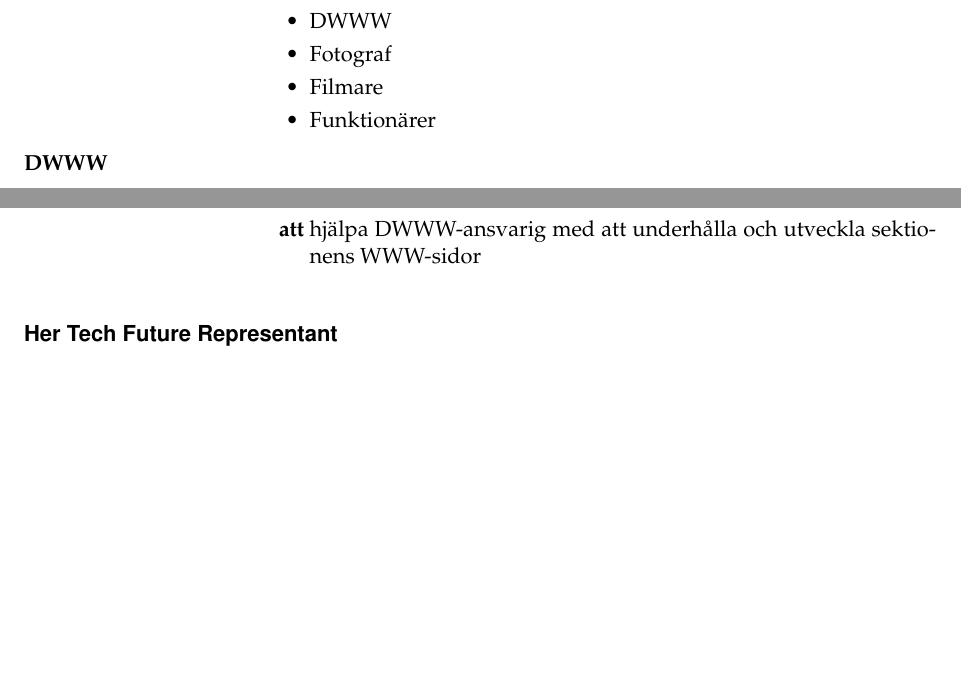
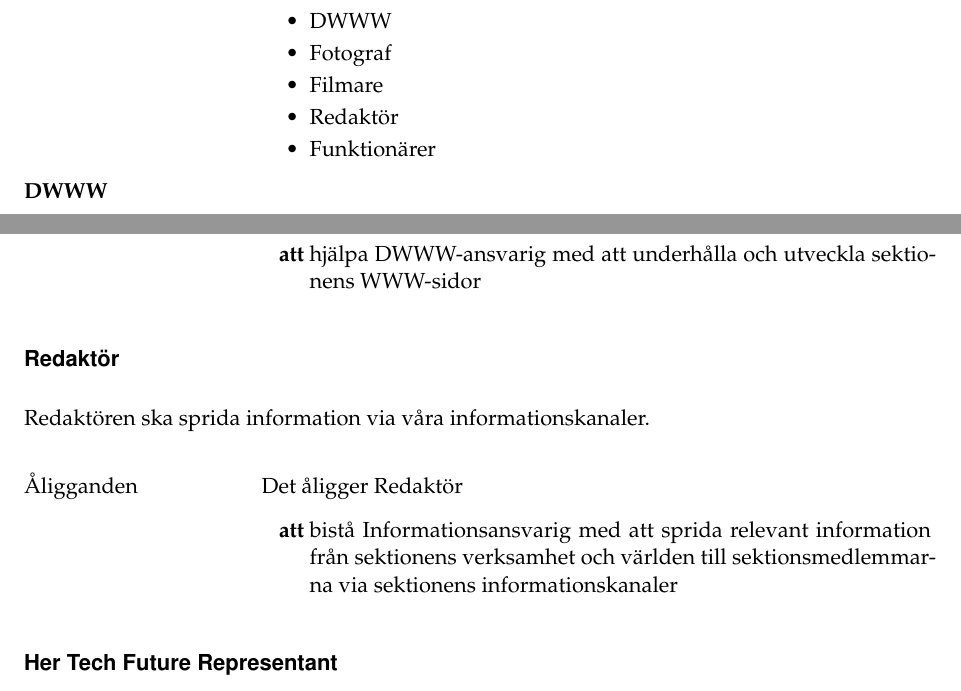
Before and after one commit to Dsek-LTH/styrdokument, a LaTeX document (reglemente/main.tex): two parts of pages 9 and 20 of 37, joined at a grey line, cut so that both start at the same text, the shorter picture padded with empty space. Compiled offline with pdfLaTeX.

Commit message:
[VTM 2023] Lade till posten Redaktör

```diff
--- a/reglemente/main.tex
+++ b/reglemente/main.tex
@@ -490,6 +490,7 @@
 		\item DWWW
 		\item Fotograf
 		\item Filmare
+        \item Redaktör
 		\item Funktionärer
 	\end{itemize}
 
@@ -1183,6 +1184,20 @@
 \end{reglemlista}
 
 %%% funktionar %%%
+\funktionar{Redaktör}
+Redaktören ska sprida information via våra informationskanaler.
+
+\begin{reglemlista}
+
+	\item[Åligganden]
+	Det åligger Redaktör
+	\begin{attlista}
+		\item bistå Informationsansvarig med att sprida relevant information från sektionens verksamhet och världen till sektionsmedlemmarna via sektionens informationskanaler
+	\end{attlista}
+
+\end{reglemlista}
+
+%%% funktionar %%%
 \funktionar{Her Tech Future Representant}
 Her Tech Future Representant är ansvarig för Her Tech Future-arrangemanget på
 sektionen.
```
